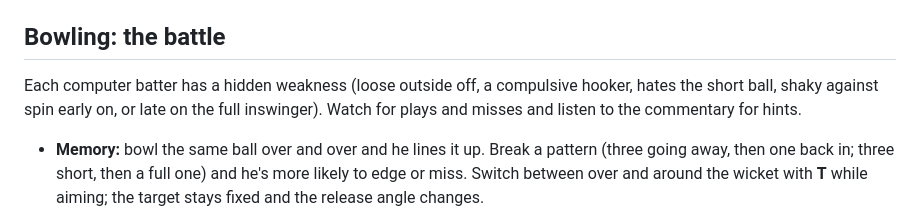
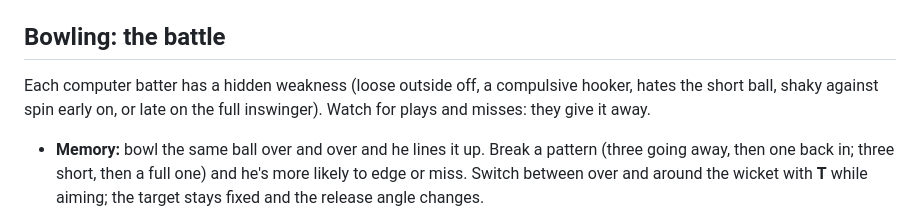
Before and after one commit to intimap/cricketlab, a Markdown page: README.md, the part around the change. Rendered like a GitHub page.

Commit message:
WIP (for testing, not merged): README stops promising commentary hints about weaknesses
The hints were removed; they come back with the commentary stream. Docs only.

Co-Authored-By: Claude Opus 5.5 <noreply@anthropic.com>
Claude-Session: https://claude.ai/code/session_014jijcc6yKN5SkTxCM1qJge

```diff
--- a/README.md
+++ b/README.md
@@ -80,7 +80,7 @@ built and lost by the same rules, so a set batter is harder to bowl to. The numb
 
 ## Bowling: the battle
 
-Each computer batter has a hidden weakness (loose outside off, a compulsive hooker, hates the short ball, shaky against spin early on, or late on the full inswinger). Watch for plays and misses and listen to the commentary for hints.
+Each computer batter has a hidden weakness (loose outside off, a compulsive hooker, hates the short ball, shaky against spin early on, or late on the full inswinger). Watch for plays and misses: they give it away.
 
 - **Memory:** bowl the same ball over and over and he lines it up. Break a pattern (three going away, then one back in; three short, then a full one) and he's more likely to edge or miss. Switch between over and around the wicket with **T** while aiming; the target stays fixed and the release angle changes.
 - **Pressure:** dots and maidens build the pressure meter (below EYE in their shared panel); boundaries release it. Under pressure batters get impatient: slogs, charges and bad calls for runs.
```
